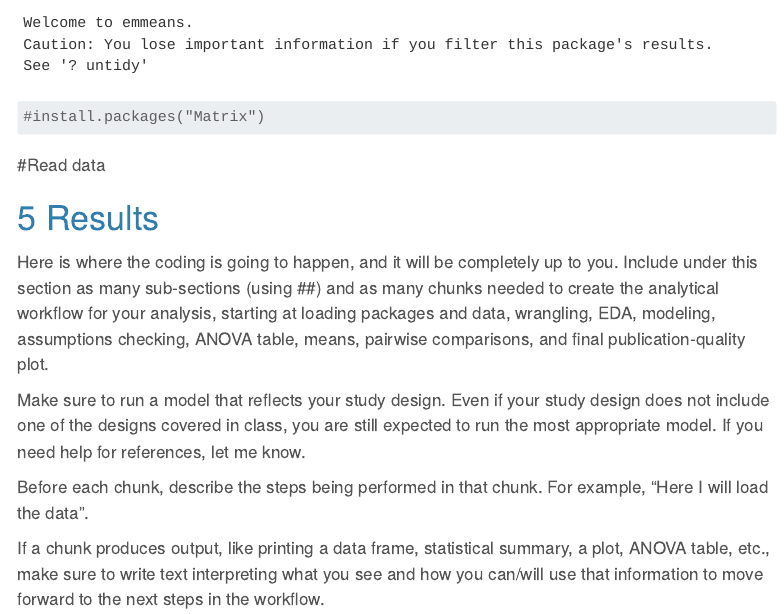
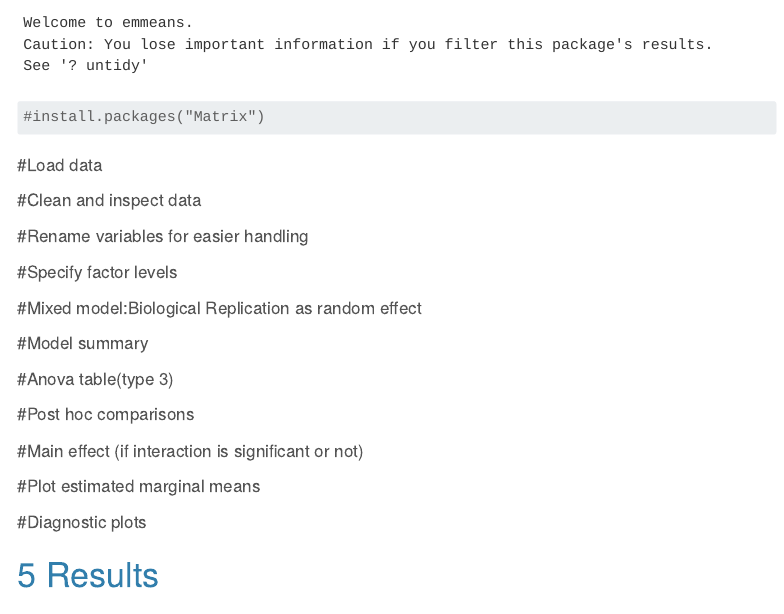
Before and after one commit to rubenvinueza/2025dsa_finalproject_groupAR, a Quarto document (code/ProjectInstructions_design.qmd): the page in a window 1100 px wide, from 3960 px down. Rendered offline with R 4.5, knitr and Pandoc in place of Quarto, with nearby package versions; menus at the side of the page are left out.

Commit message:
Script headings updated!

````diff
--- a/code/ProjectInstructions_design.qmd
+++ b/code/ProjectInstructions_design.qmd
@@ -80,12 +80,37 @@ library(emmeans)   #for post hoc comparisons
 #install.packages("Matrix")
 ```
 
-#Read data
+#Load data
 ```{r}
 
 ```
 
+#Clean and inspect data
 
+#Rename variables for easier handling
+
+#Specify factor levels
+
+
+#Mixed model:Biological Replication as random effect
+
+
+#Model summary
+
+
+#Anova table(type 3)
+
+
+#Post hoc comparisons
+
+
+#Main effect (if interaction is  significant or not)
+
+
+#Plot estimated marginal means
+
+
+#Diagnostic plots
 
 # Results
 
````
